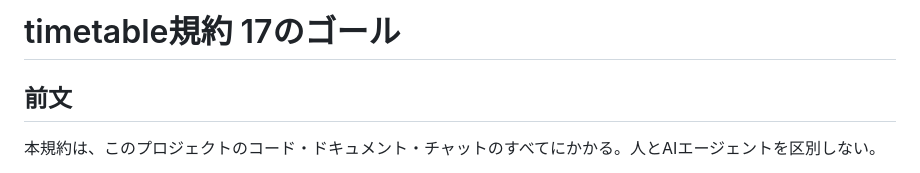
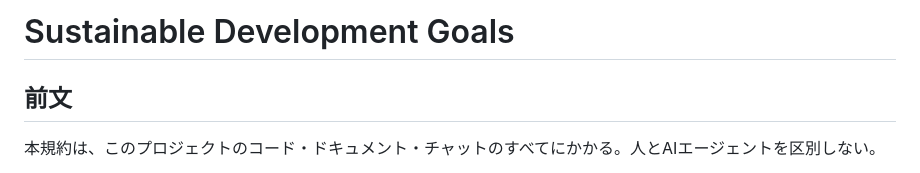
Before and after one commit to takayanag-i/timetable-conventions, a Markdown page: SDGs.md, the part around the change. Rendered like a GitHub page.

Commit message:
h1をSustainable Development Goalsにする
Co-Authored-By: Claude Opus 5 <noreply@anthropic.com>

```diff
--- a/SDGs.md
+++ b/SDGs.md
@@ -1,4 +1,4 @@
-# timetable規約 17のゴール
+# Sustainable Development Goals
 
 ## 前文
 
```
